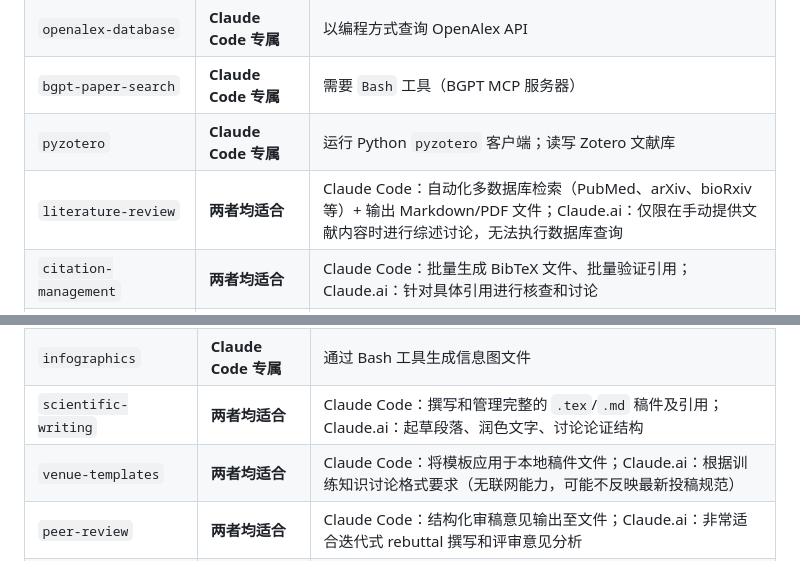
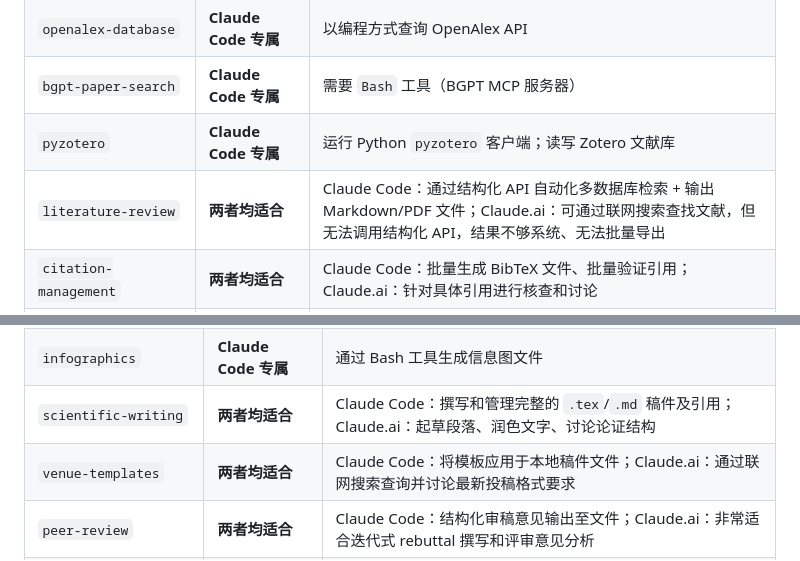
Before and after one commit to youyinnn/skills-collection, a Markdown page: PLATFORM_GUIDE.zh.md, 2 parts joined by grey strips. GitHub-like rendering.

```diff
--- a/PLATFORM_GUIDE.zh.md
+++ b/PLATFORM_GUIDE.zh.md
@@ -22,7 +22,7 @@
 | `openalex-database` | **Claude Code 专属** | 以编程方式查询 OpenAlex API |
 | `bgpt-paper-search` | **Claude Code 专属** | 需要 `Bash` 工具（BGPT MCP 服务器） |
 | `pyzotero` | **Claude Code 专属** | 运行 Python `pyzotero` 客户端；读写 Zotero 文献库 |
-| `literature-review` | **两者均适合** | Claude Code：自动化多数据库检索（PubMed、arXiv、bioRxiv 等）+ 输出 Markdown/PDF 文件；Claude.ai：仅限在手动提供文献内容时进行综述讨论，无法执行数据库查询 |
+| `literature-review` | **两者均适合** | Claude Code：通过结构化 API 自动化多数据库检索 + 输出 Markdown/PDF 文件；Claude.ai：可通过联网搜索查找文献，但无法调用结构化 API，结果不够系统、无法批量导出 |
 | `citation-management` | **两者均适合** | Claude Code：批量生成 BibTeX 文件、批量验证引用；Claude.ai：针对具体引用进行核查和讨论 |
 | `hypothesis-generation` | **两者均适合** | Claude Code：写入假设文件并关联数据；Claude.ai：基于观测进行对话式假设讨论 |
 | `research-grants` | **两者均适合** | Claude Code：本地撰写和管理基金文档；Claude.ai：起草并迭代申请文本 |
@@ -94,7 +94,7 @@
 | `paper-2-web` | **Claude Code 专属** | 将本地 LaTeX/PDF 转换为网页/视频/海报格式 |
 | `infographics` | **Claude Code 专属** | 通过 Bash 工具生成信息图文件 |
 | `scientific-writing` | **两者均适合** | Claude Code：撰写和管理完整的 `.tex`/`.md` 稿件及引用；Claude.ai：起草段落、润色文字、讨论论证结构 |
-| `venue-templates` | **两者均适合** | Claude Code：将模板应用于本地稿件文件；Claude.ai：根据训练知识讨论格式要求（无联网能力，可能不反映最新投稿规范） |
+| `venue-templates` | **两者均适合** | Claude Code：将模板应用于本地稿件文件；Claude.ai：通过联网搜索查询并讨论最新投稿格式要求 |
 | `peer-review` | **两者均适合** | Claude Code：结构化审稿意见输出至文件；Claude.ai：非常适合迭代式 rebuttal 撰写和评审意见分析 |
 | `scholar-evaluation` | **两者均适合** | Claude Code：结构化评分报告输出至文件；Claude.ai：实时讨论论文优缺点 |
 | `scientific-slides` | **两者均适合** | Claude Code：生成 `.pptx`/`.tex` 幻灯片文件；Claude.ai：规划报告结构和内容 |
```
Also changed, not shown: PLATFORM_GUIDE.en.md (+2 -2 lines).
